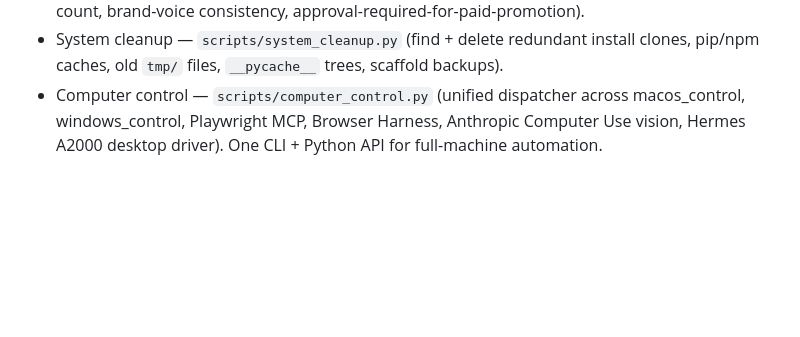
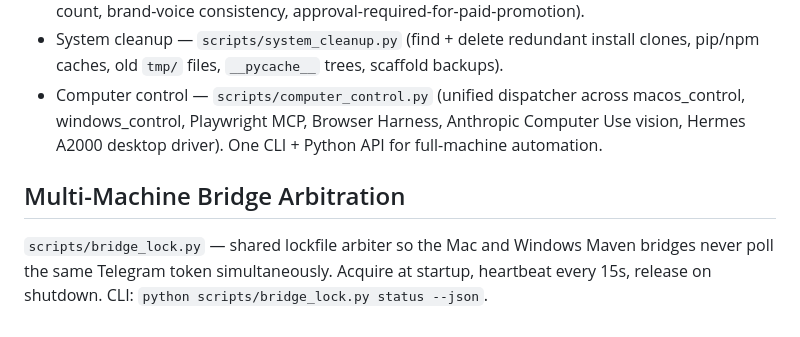
Before and after one commit to CC90210/CMO-Agent, a Markdown page: CLAUDE.md, the part around the change. GitHub-like rendering; blank space fills up the shorter version.

Commit message:
maven: document bridge_lock.py in CLAUDE.md (health 99 -> 100)

```diff
--- a/CLAUDE.md
+++ b/CLAUDE.md
@@ -184,3 +184,7 @@ Maven inherits the V6 stack from Bravo. Every script below is `--help` clean and
 - DL stack — `scripts/gnn_skill_router.py`, `scripts/rlhf_outreach.py`, `scripts/neural_memory.py`, `scripts/maml_onboard.py`, `scripts/tft_forecast.py`, `scripts/neuro_symbolic_gate.py` (graph neural net, RLHF, Neural Turing Machine, MAML for rapid brand-voice adaptation, Temporal Fusion Transformer for engagement/follower forecasting, Datalog compliance with Maven-domain rules — platform character limits, hashtag count, brand-voice consistency, approval-required-for-paid-promotion).
 - System cleanup — `scripts/system_cleanup.py` (find + delete redundant install clones, pip/npm caches, old `tmp/` files, `__pycache__` trees, scaffold backups).
 - Computer control — `scripts/computer_control.py` (unified dispatcher across macos_control, windows_control, Playwright MCP, Browser Harness, Anthropic Computer Use vision, Hermes A2000 desktop driver). One CLI + Python API for full-machine automation.
+
+## Multi-Machine Bridge Arbitration
+
+`scripts/bridge_lock.py` — shared lockfile arbiter so the Mac and Windows Maven bridges never poll the same Telegram token simultaneously. Acquire at startup, heartbeat every 15s, release on shutdown. CLI: `python scripts/bridge_lock.py status --json`.
```
